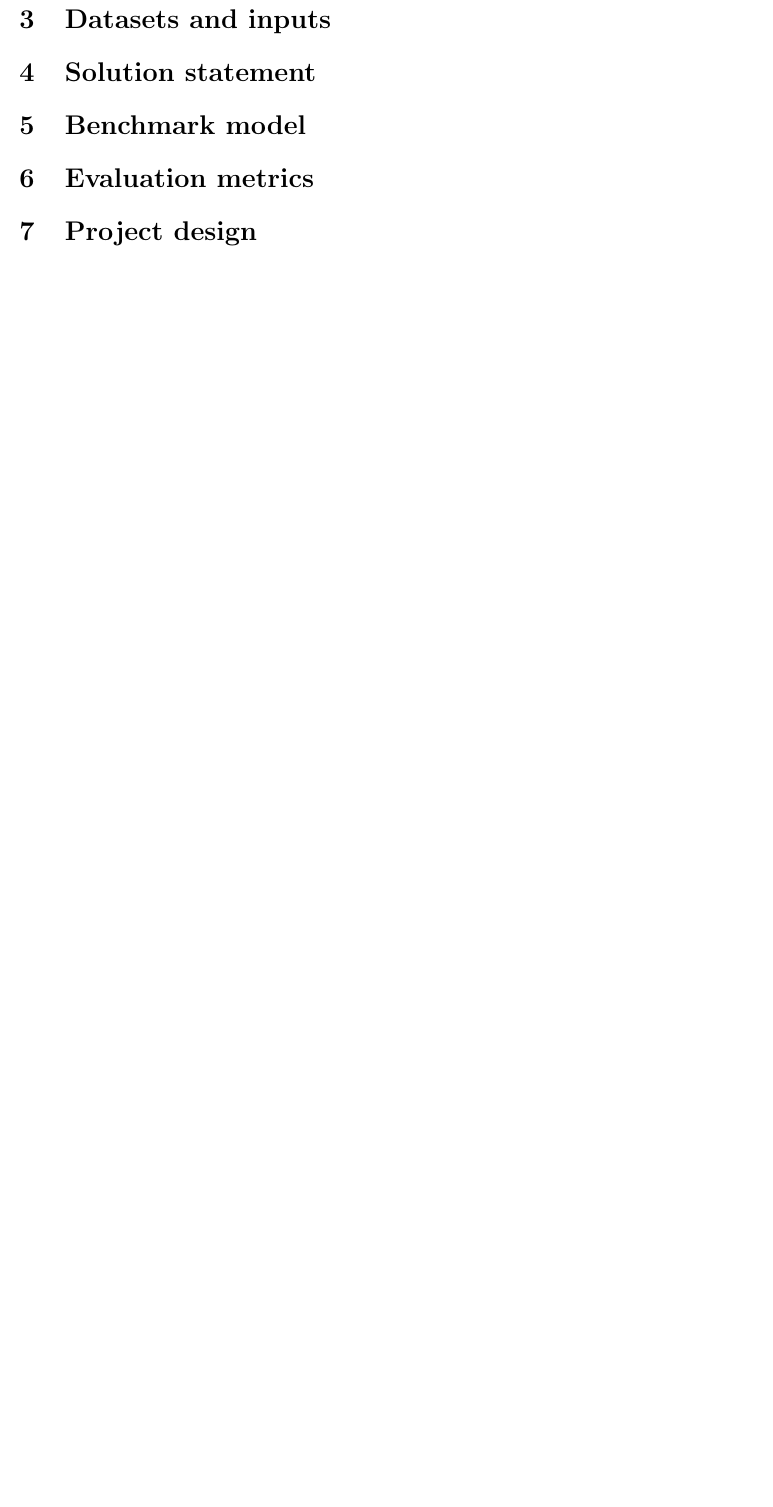
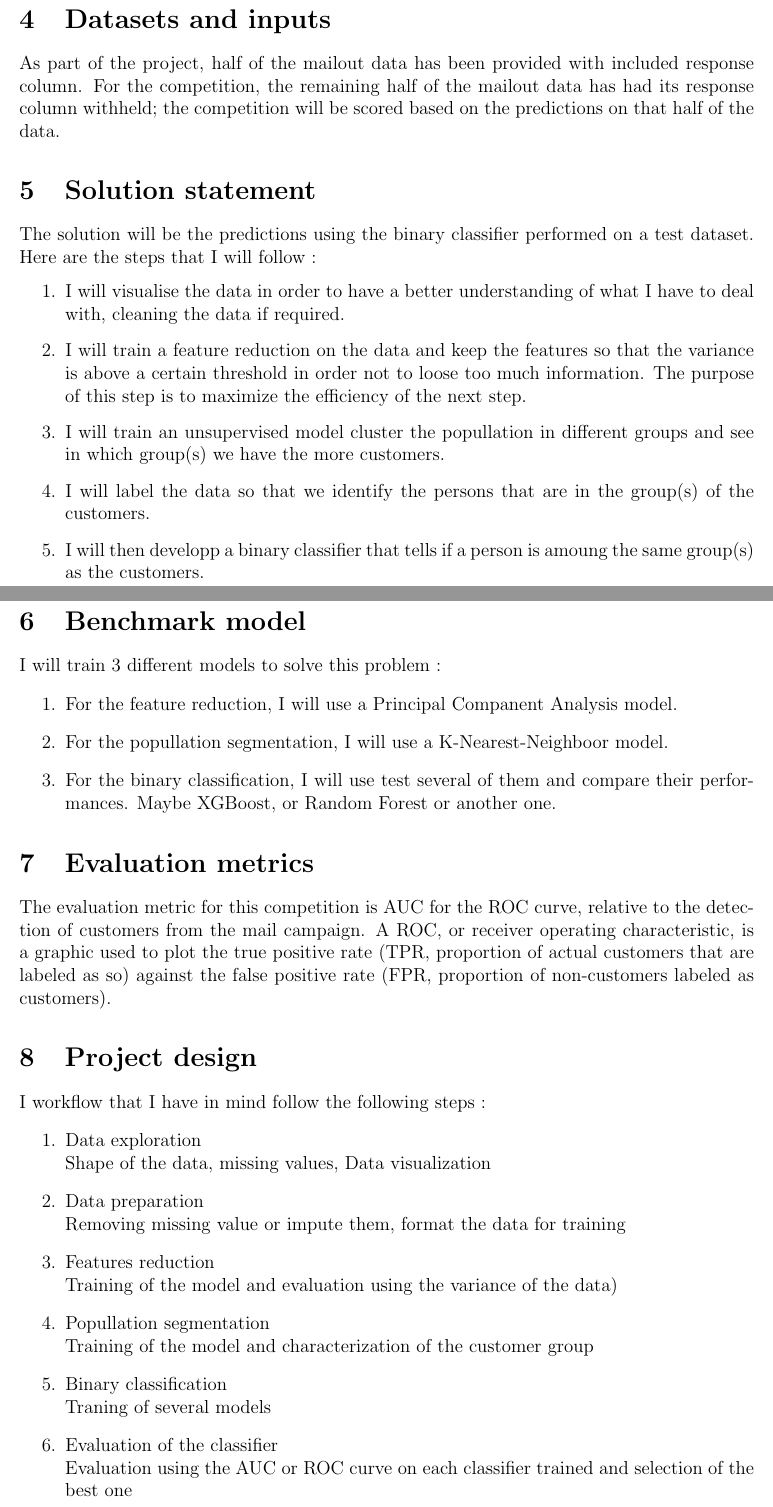
Before and after one commit to olgob/Udacity-Arvato-Identify-Customer-Segments, a LaTeX document (proposal/proposal.tex): part of the page before the commit and two parts of pages 2 and 3 of 4 after it, the two joined at a grey line, cut so that both start at the same text, the shorter picture padded with empty space. Compiled offline with pdfLaTeX.

Commit message:
proposal written

```diff
--- a/proposal/proposal.tex
+++ b/proposal/proposal.tex
@@ -1,8 +1,8 @@
-\documentclass[dvips,12pt]{article}
+\documentclass[12pt]{article}
 
 
 \usepackage[pdftex]{graphicx}
-
+\usepackage{hyperref}
 % These are additional packages for "pdflatex", graphics, and to include
 % hyperlinks inside a document.
 
@@ -34,10 +52,51 @@
+As part of the project, half of the mailout data has been provided with included response column. For the competition, the remaining half of the mailout data has had its response column withheld; the competition will be scored based on the predictions on that half of the data.
 
 \section{Solution statement}
 
+The solution will be the predictions using the binary classifier performed on a test dataset. Here are the steps that I will follow :
+
+\begin{enumerate}
+\item I will visualise the data in order to have a better understanding of what I have to deal with, cleaning the data if required.
+\item I will train a feature reduction on the data and keep the features so that the variance is above a certain threshold in order not to loose too much information. The purpose of this step is to maximize the efficiency of the next step.
+\item I will train an unsupervised model cluster the popullation in different groups and see in which group(s) we have the more customers.
+\item I will label the data so that we identify the persons that are in the group(s) of the customers.
+\item I will then developp a binary classifier that tells if a person is amoung the same group(s) as the customers.
+\end{enumerate}
+
+
 \section{Benchmark model}
+
+I will train 3 different models to solve this problem :
+\begin{enumerate}
+\item For the feature reduction, I will use a Principal Companent Analysis model.
+\item  For the popullation segmentation, I will use a K-Nearest-Neighboor model.
+\item For the binary classification, I will use test several of them and compare their performances. Maybe XGBoost, or Random Forest or another one.
+\end{enumerate}
 
 \section{Evaluation metrics}
 
+The evaluation metric for this competition is AUC for the ROC curve, relative to the detection of customers from the mail campaign. A ROC, or receiver operating characteristic, is a graphic used to plot the true positive rate (TPR, proportion of actual customers that are labeled as so) against the false positive rate (FPR, proportion of non-customers labeled as customers).
+
 \section{Project design}
 
+I workflow that I have in mind follow the following steps :
+\begin{enumerate}
+\item Data exploration\\
+Shape of the data, missing values, Data visualization
+\item Data preparation\\
+Removing missing value or impute them, format the data for training
+\item Features reduction\\
+Training of the model and evaluation using the variance of the data)
+\item Popullation segmentation\\
+Training of the model and characterization of the customer group
+\item Binary classification\\
+Traning of several models
+\item Evaluation of the classifier\\
+Evaluation using the AUC or ROC curve on each classifier trained and selection of the best one
+\end{enumerate}
+
+\bibliography{biblio}
+\bibliographystyle{ieeetr}
+
+
 \end{document}
```
Also changed, not shown: proposal/biblio.bib (added, +6 -0 lines), proposal/proposal-blx.bib (added, +11 -0 lines), proposal/proposal.bbl (added), proposal/proposal.pdf, proposal/proposal.tex (22 more changed lines), 7 other files.
